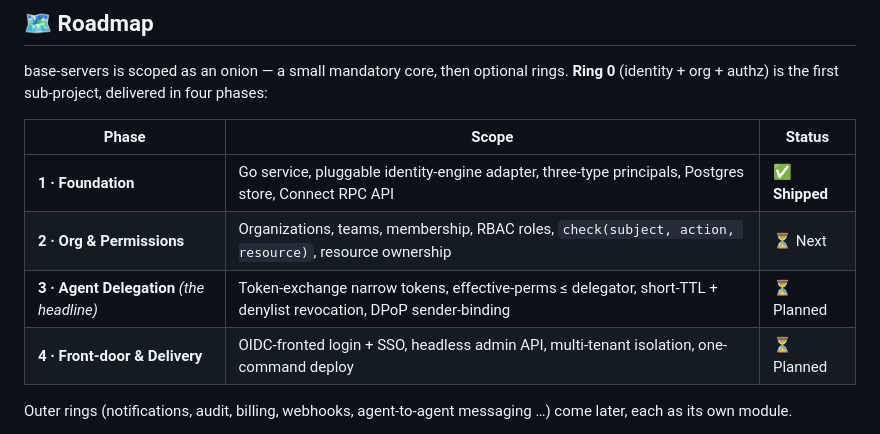
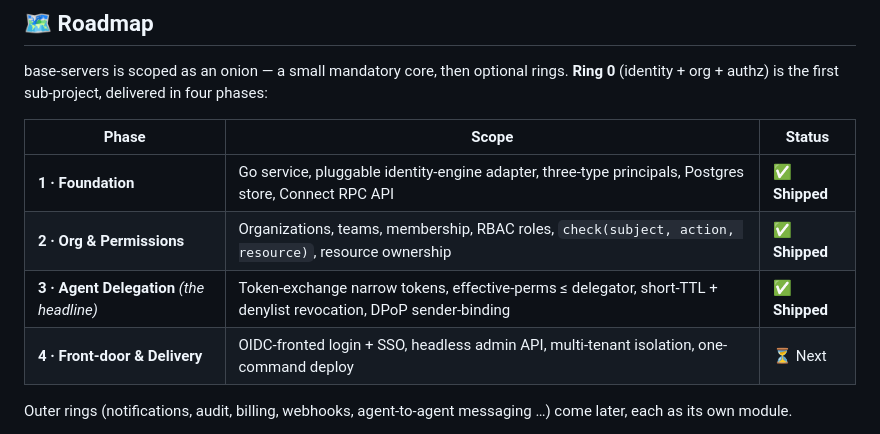
Before and after one commit to SilasSolivagus/base-servers, a Markdown page: README.md, the part around the change. Drawn GitHub-style.

Commit message:
docs: mark Ring 0 phases 2-3 shipped in roadmap

```diff
--- a/README.md
+++ b/README.md
@@ -83,9 +83,9 @@ base-servers is scoped as an onion — a small mandatory core, then optional rin
 | Phase | Scope | Status |
 |-------|-------|--------|
 | **1 · Foundation** | Go service, pluggable identity-engine adapter, three-type principals, Postgres store, Connect RPC API | ✅ **Shipped** |
-| **2 · Org & Permissions** | Organizations, teams, membership, RBAC roles, `check(subject, action, resource)`, resource ownership | ⏳ Next |
-| **3 · Agent Delegation** *(the headline)* | Token-exchange narrow tokens, effective-perms ≤ delegator, short-TTL + denylist revocation, DPoP sender-binding | ⏳ Planned |
-| **4 · Front-door & Delivery** | OIDC-fronted login + SSO, headless admin API, multi-tenant isolation, one-command deploy | ⏳ Planned |
+| **2 · Org & Permissions** | Organizations, teams, membership, RBAC roles, `check(subject, action, resource)`, resource ownership | ✅ **Shipped** |
+| **3 · Agent Delegation** *(the headline)* | Token-exchange narrow tokens, effective-perms ≤ delegator, short-TTL + denylist revocation, DPoP sender-binding | ✅ **Shipped** |
+| **4 · Front-door & Delivery** | OIDC-fronted login + SSO, headless admin API, multi-tenant isolation, one-command deploy | ⏳ Next |
 
 Outer rings (notifications, audit, billing, webhooks, agent-to-agent messaging …) come later, each as its own module.
 
```
